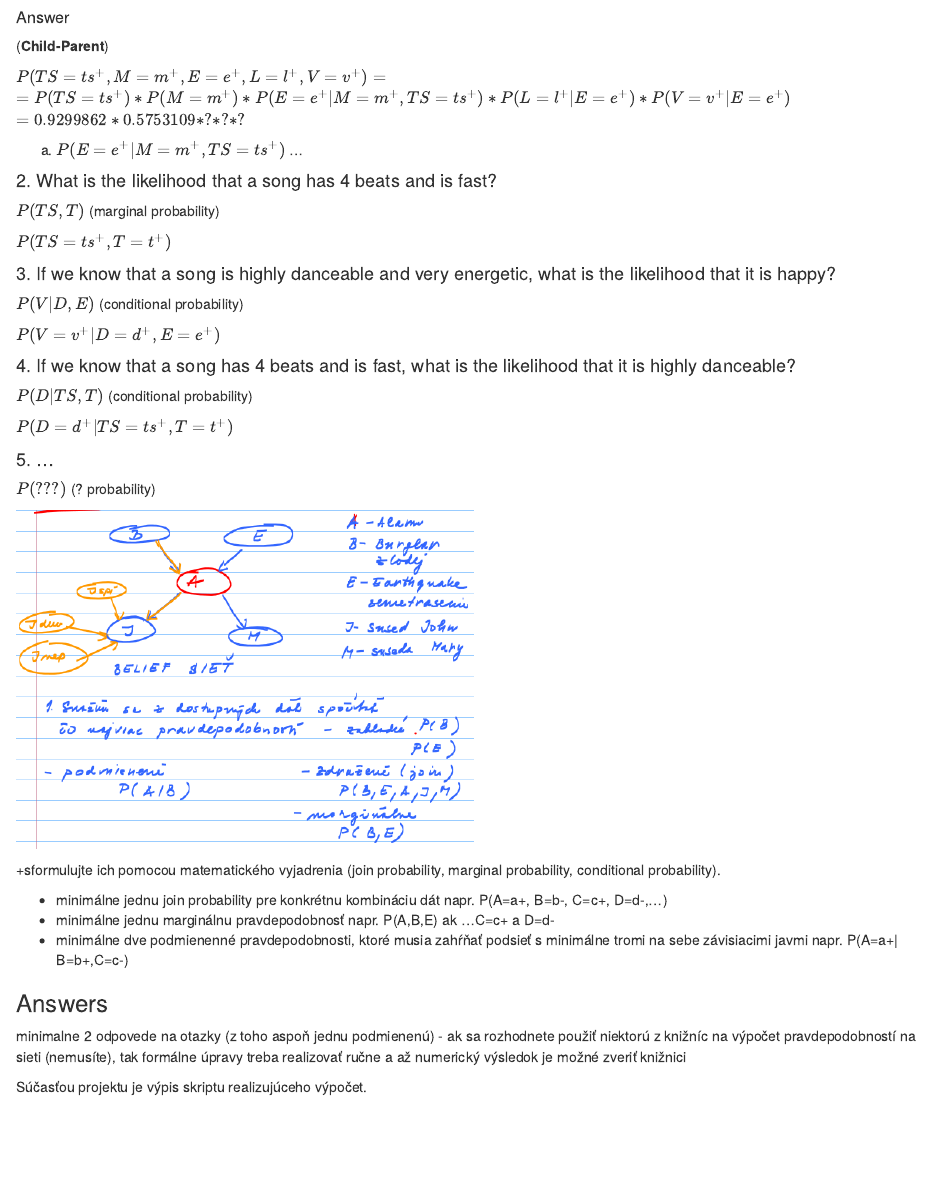
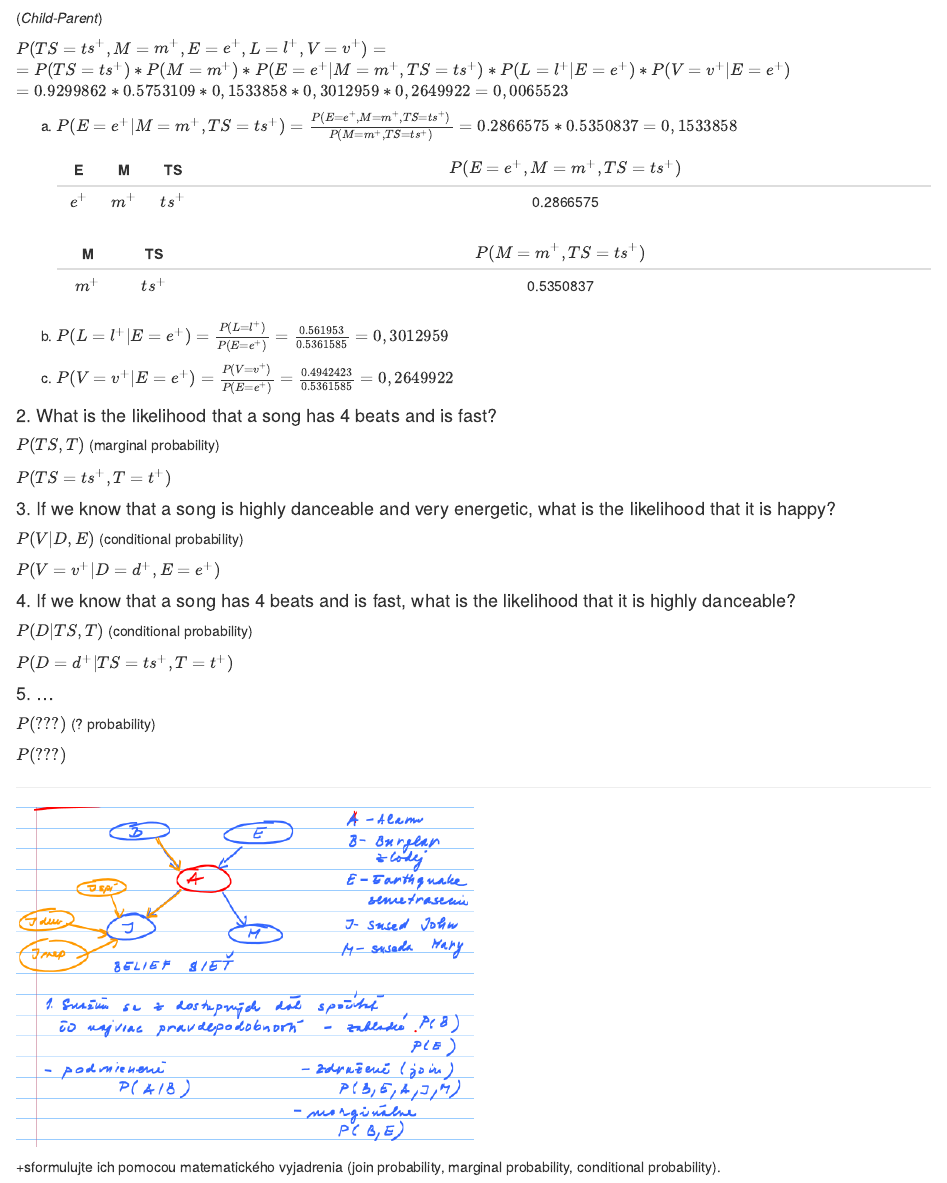
Before and after one commit to Dewflio/oznal_project_03, an R Markdown document (dbn.Rmd): the page in a window 1100 px wide, from 6750 px down. The pictures show the output file dbn.html that the author committed with the source, opened offline.

Commit message:
1st answer done maybe

```diff
--- a/dbn.Rmd
+++ b/dbn.Rmd
@@ -176,15 +176,26 @@
 
 ![](./images/q1.png){width="30%"}
 
-##### Answer
-
-(**Child-Parent**)
+(*Child-Parent*)
 
 $P(TS=ts^+,M=m^+,E=e^+,L=l^+,V=v^+) =$
 $= P(TS=ts^+) * P(M=m^+) * P(E=e^+|M=m^+,TS=ts^+) * P(L=l^+|E=e^+) * P(V=v^+|E=e^+)$
-$= 0.9299862 * 0.5753109 * ? * ? * ?$
+$= 0.9299862 * 0.5753109 * 0,1533858 * 0,3012959 * 0,2649922$
+$= 0,0065523$
 
-a) $P(E=e^+|M=m^+,TS=ts^+)$ ...
+a) $P(E=e^+|M=m^+,TS=ts^+) = \frac{P(E=e^+,M=m^+,TS=ts^+)}{P(M=m^+,TS=ts^+)} = 0.2866575 * 0.5350837 = 0,1533858$
+
+    | E     | M     | TS     | $P(E=e^+,M=m^+,TS=ts^+)$                                                                           |
+    |:-----:|:-----:|:------:|:--------------------------------------------------------------------------------------------------:|
+    | $e^+$ | $m^+$ | $ts^+$ | `r ratio_of(c(1,1,1), list(discrete_data$energy,discrete_data$mode,discrete_data$time_signature))` |
+
+    | M     | TS     | $P(M=m^+,TS=ts^+)$                                                          |
+    |:-----:|:------:|:---------------------------------------------------------------------------:|
+    | $m^+$ | $ts^+$ | `r ratio_of(c(1,1), list(discrete_data$mode,discrete_data$time_signature))` |
+
+b) $P(L=l^+|E=e^+) = \frac{P(L=l^+)}{P(E=e^+)} = \frac{0.561953}{0.5361585} = 0,3012959$
+
+c) $P(V=v^+|E=e^+) = \frac{P(V=v^+)}{P(E=e^+)} = \frac{0.4942423}{0.5361585} = 0,2649922$
 
 #### 2. What is the likelihood that a song has 4 beats and is fast?
 
@@ -208,6 +219,9 @@
 
 $P(???)$ (? probability)
 
+$P(???)$
+
+---
 
 ![](./images/bn_example_p11.png){width="50%"}
 
@@ -217,8 +231,6 @@
  - minimálne jednu marginálnu pravdepodobnosť napr. P(A,B,E) ak …C=c+ a D=d-
  - minimálne dve podmienenné pravdepodobnosti, ktoré musia zahŕňať podsieť s minimálne tromi na sebe závisiacimi javmi napr. P(A=a+| B=b+,C=c-)
 
-### Answers
-
  minimalne 2 odpovede na otazky (z toho aspoň jednu podmienenú)
  - ak sa rozhodnete použiť niektorú z knižníc na výpočet pravdepodobností na sieti (nemusíte), tak formálne úpravy treba realizovať ručne a až numerický výsledok je možné zveriť knižnici
 
```
Also changed, not shown: dbn.html.
